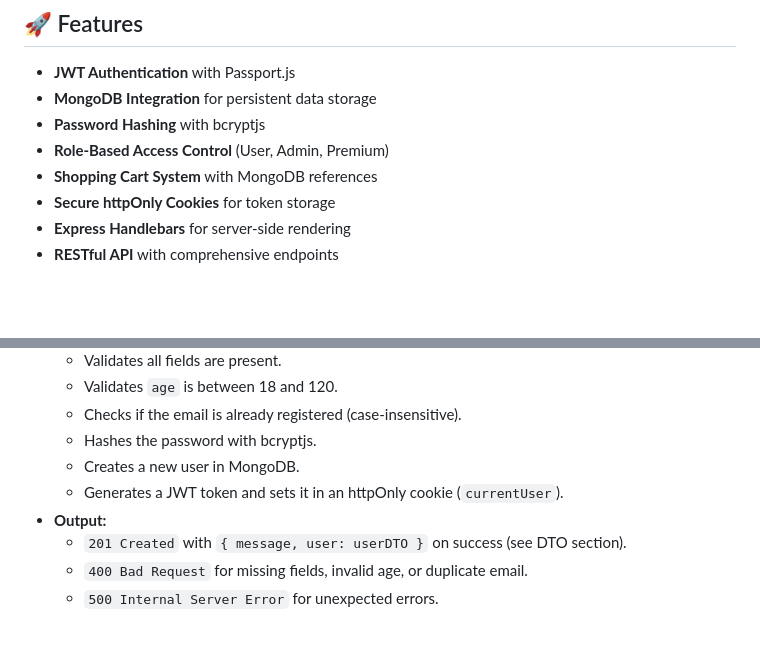
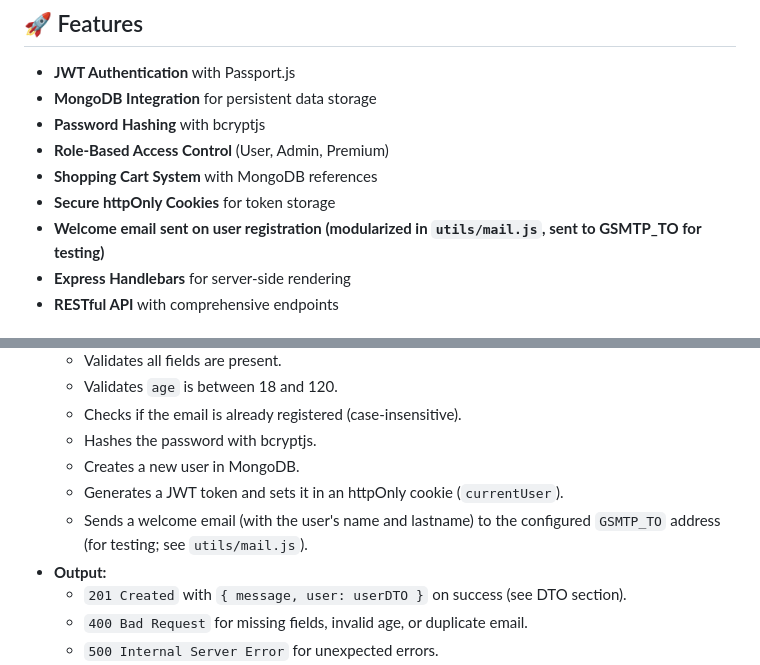
Before and after one commit to amalaguti/BE_II_75280, a Markdown page: README.md, 2 parts joined by grey strips. Rendered like a GitHub page; blank space fills up the shorter version.

Commit message:
mailing readme

```diff
--- a/README.md
+++ b/README.md
@@ -31,6 +31,7 @@ ADMIN_PASSWORD=your-admin-password
 - **Role-Based Access Control** (User, Admin, Premium)
 - **Shopping Cart System** with MongoDB references
 - **Secure httpOnly Cookies** for token storage
+- **Welcome email sent on user registration (modularized in `utils/mail.js`, sent to GSMTP_TO for testing)**
 - **Express Handlebars** for server-side rendering
 - **RESTful API** with comprehensive endpoints
 
@@ -171,6 +172,7 @@ This project follows a modular, layered architecture using several well-known de
   - Hashes the password with bcryptjs.
   - Creates a new user in MongoDB.
   - Generates a JWT token and sets it in an httpOnly cookie (`currentUser`).
+  - Sends a welcome email (with the user's name and lastname) to the configured `GSMTP_TO` address (for testing; see `utils/mail.js`).
 - **Output:**
   - `201 Created` with `{ message, user: userDTO }` on success (see DTO section).
   - `400 Bad Request` for missing fields, invalid age, or duplicate email.
```
